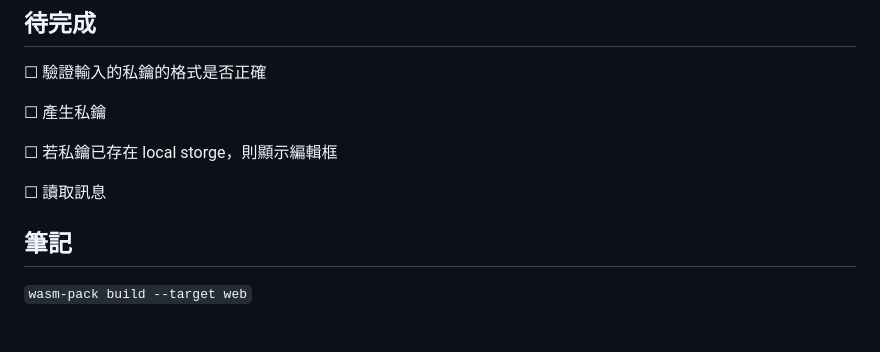
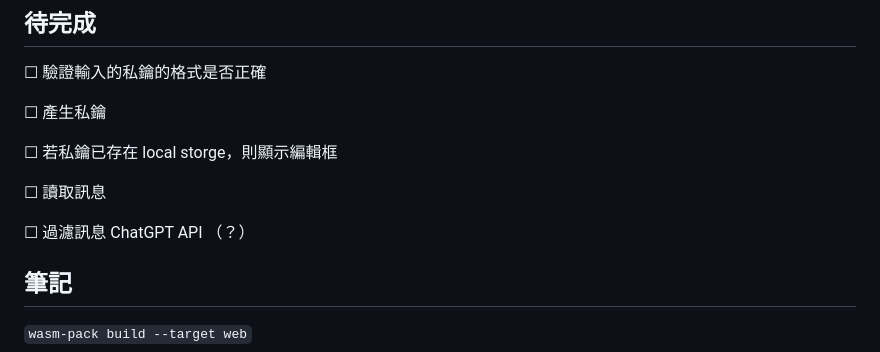
Before and after one commit to Xeift/Nostr-Web-Client-Test, a Markdown page: README.md, the part around the change. Drawn GitHub-style; blank space fills up the shorter version.

```diff
--- a/README.md
+++ b/README.md
@@ -83,6 +83,8 @@ WebAssembly 簡單來說是用 JavaScript 以外的程式語言（大多是C、C
 
 ☐ 讀取訊息
 
+☐ 過濾訊息 ChatGPT API （？）
+
 ## 筆記
 `wasm-pack build --target web`
 
```
